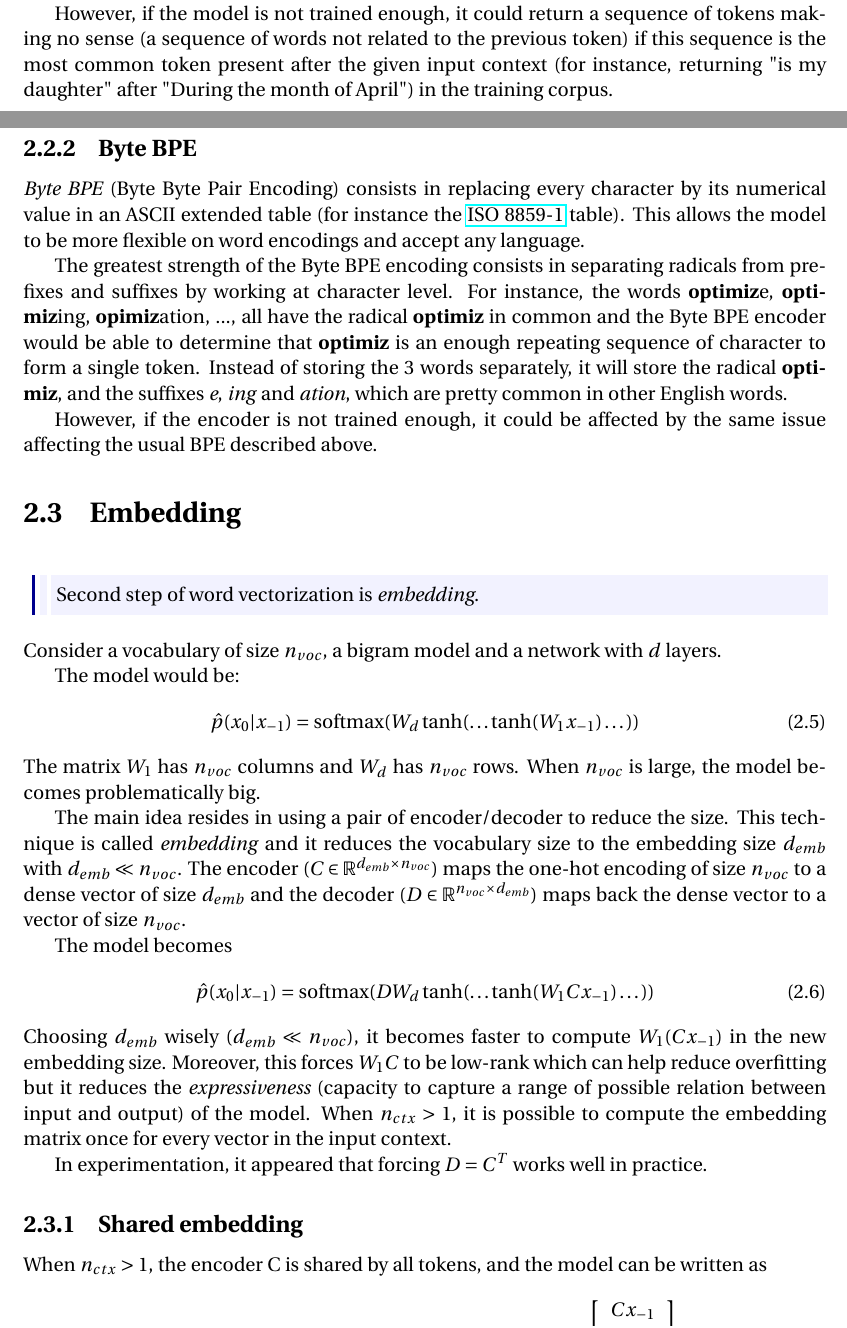
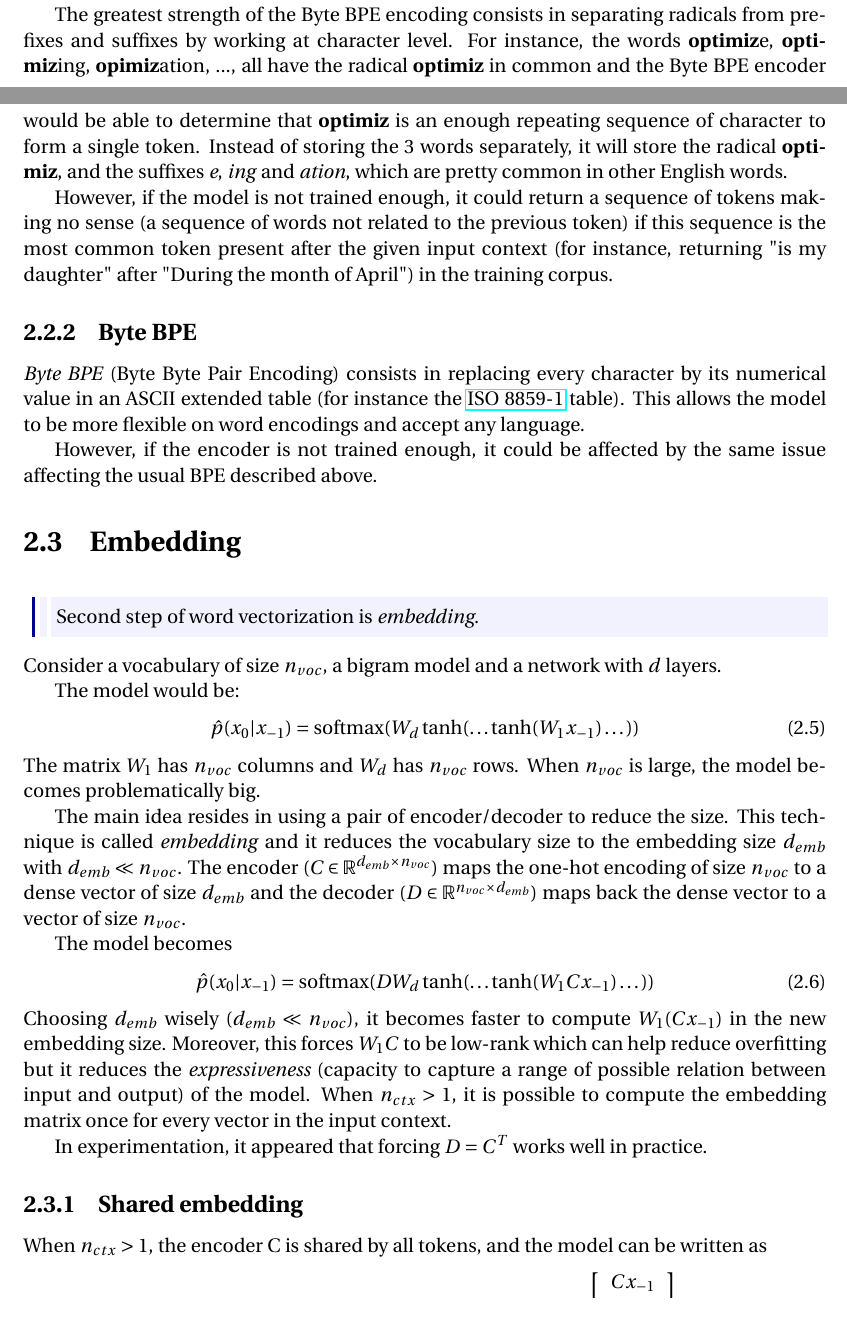
Before and after one commit to SimonDesmidt/Syntheses, a LaTeX thesis (LINMA2472/LINMA2472.tex): two parts of pages 27 and 28 of 54, joined at a grey line, cut so that both start at the same text. Compiled offline with pdfLaTeX.

Commit message:
fix bpe / byte bpe

```diff
--- a/LINMA2472/LINMA2472.tex
+++ b/LINMA2472/LINMA2472.tex
@@ -1290,18 +1290,18 @@ The next iteration could give:
 \end{equation}
 This tokenization method allows to have a good trade-off between the vocabulary size $n_{voc}$ and the context size $n_{ctx}$.
 
-However, if the model is not trained enough, it could return a sequence of tokens making no sense (a sequence of words not related to the previous token)
-if this sequence is the most common token present after the given input context (for instance, returning "is my daughter" after "During the month of April")
-in the training corpus.
-
-\subsection{Byte BPE}
-\emph{Byte BPE} (Byte Byte Pair Encoding) consists in replacing every character by its numerical value in an ASCII extended table
-(for instance the \href{https://en.wikipedia.org/wiki/ISO_8859-1}{ISO 8859-1} table). This allows the model to be more flexible on word encodings and accept any language.
-
 The greatest strength of the Byte BPE encoding consists in separating radicals from prefixes and suffixes by working at character level.
 For instance, the words \textbf{optimiz}e, \textbf{optimiz}ing, \textbf{opimiz}ation, ..., all have the radical \textbf{optimiz} in common
 and the Byte BPE encoder would be able to determine that \textbf{optimiz} is an enough repeating sequence of character to form a single token.
 Instead of storing the 3 words separately, it will store the radical \textbf{optimiz}, and the suffixes \emph{e}, \emph{ing} and \emph{ation}, which are pretty common in other English words.
+
+However, if the model is not trained enough, it could return a sequence of tokens making no sense (a sequence of words not related to the previous token)
+if this sequence is the most common token present after the given input context (for instance, returning "is my daughter" after "During the month of April")
+in the training corpus.
+
+\subsection{Byte BPE}
+\emph{Byte BPE} (Byte Byte Pair Encoding) consists in replacing every character by its numerical value in an ASCII extended table
+(for instance the \href{https://en.wikipedia.org/wiki/ISO_8859-1}{ISO 8859-1} table). This allows the model to be more flexible on word encodings and accept any language.
 
 However, if the encoder is not trained enough, it could be affected by the same issue affecting the usual BPE described above.
 
```
Also changed, not shown: LINMA2472/LINMA2472.pdf.
